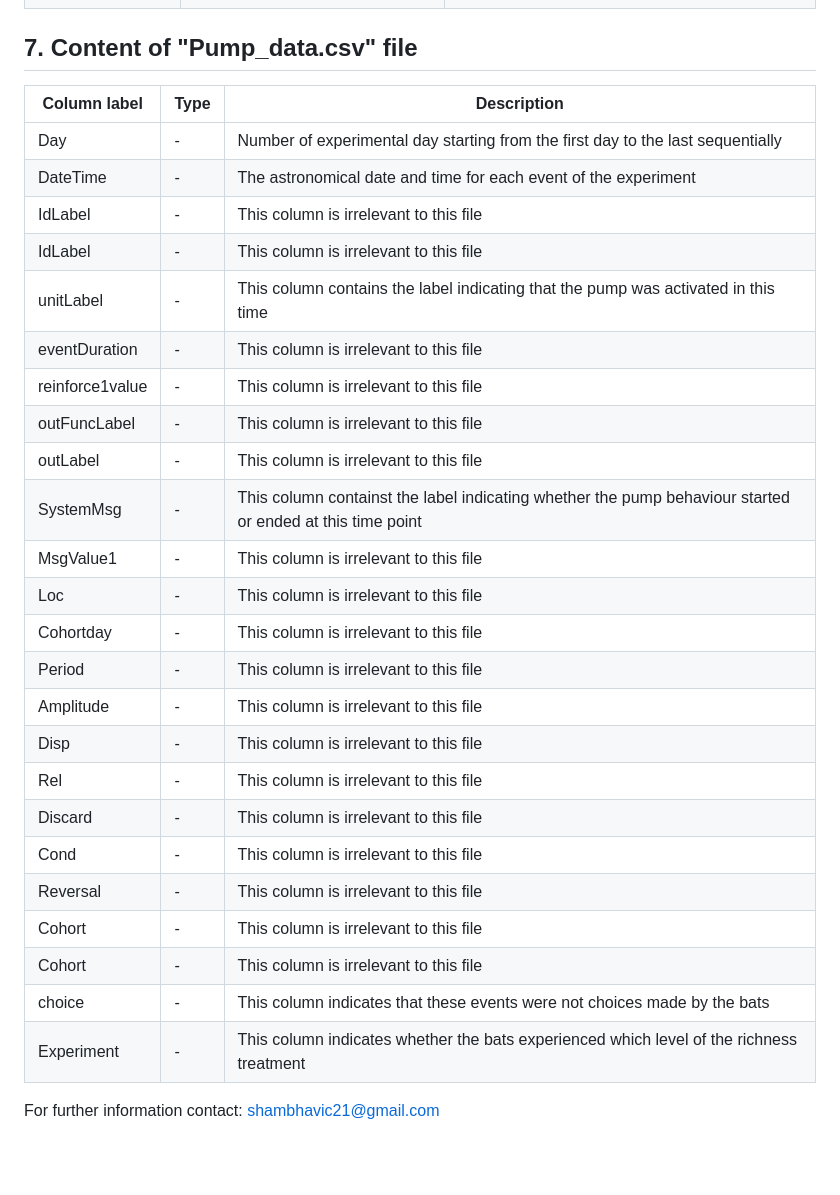
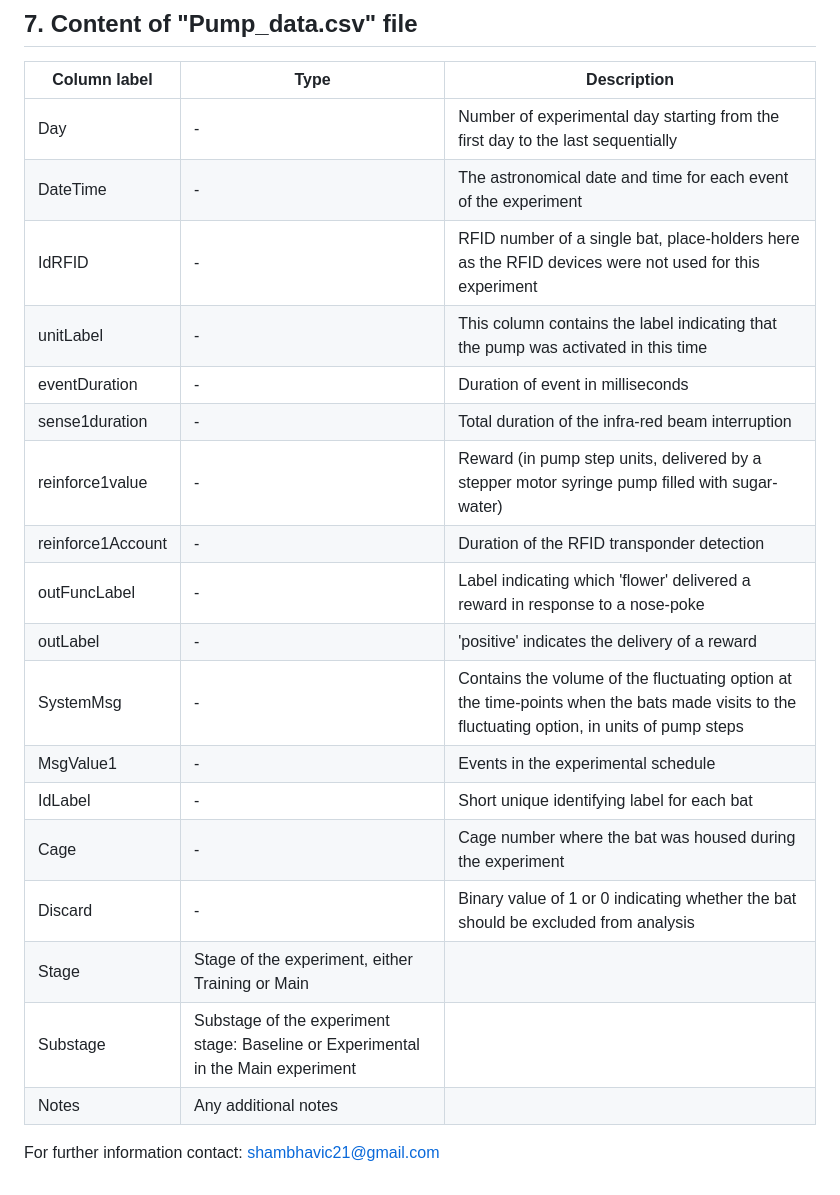
Before and after one commit to ShambhaviC/Timing_2021, a Markdown page: README.md, the part around the change. GitHub-like rendering; blank space fills up the shorter version.

```diff
--- a/README.md
+++ b/README.md
@@ -133,27 +133,22 @@ This file is the output of the load.R script which processes the folder of raw c
 |-------------|---------|------------|
 |Day		      |-        |Number of experimental day starting from the first day to the last sequentially|
 |DateTime     |-        |The astronomical date and time for each event of the experiment|
-|IdLabel      |-        |This column is irrelevant to this file|
-|IdLabel      |-        |This column is irrelevant to this file|
+|IdRFID       |-        |RFID number of a single bat, place-holders here as the RFID devices were not used for this experiment|
 |unitLabel		|-        |This column contains the label indicating that the pump was activated in this time|
-|eventDuration|-        |This column is irrelevant to this file|
-|reinforce1value|-      |This column is irrelevant to this file|
-|outFuncLabel|-         |This column is irrelevant to this file|
-|outLabel	   |-         |This column is irrelevant to this file|
-|SystemMsg	 |-         |This column containst the label indicating whether the pump behaviour started or ended at this time point|
-|MsgValue1   |-         |This column is irrelevant to this file|
-|Loc         |-         |This column is irrelevant to this file|
-|Cohortday   |-         |This column is irrelevant to this file|
-|Period      |-         |This column is irrelevant to this file|
-|Amplitude   |-         |This column is irrelevant to this file|
-|Disp        |-         |This column is irrelevant to this file|
-|Rel         |-         |This column is irrelevant to this file|
-|Discard     |-         |This column is irrelevant to this file|
-|Cond        |-         |This column is irrelevant to this file|
-|Reversal    |-         |This column is irrelevant to this file|
-|Cohort      |-         |This column is irrelevant to this file|
-|Cohort      |-         |This column is irrelevant to this file|
-|choice      |-         |This column indicates that these events were not choices made by the bats|
-|Experiment  |-         |This column indicates whether the bats experienced which level of the richness treatment|
+|eventDuration|-        |Duration of event in milliseconds|
+|sense1duration|-       |Total duration of the infra-red beam interruption|
+|reinforce1value|-		  |Reward (in pump step units, delivered by a stepper motor syringe pump filled with sugar-water)|
+|reinforce1Account|-		|Duration of the RFID transponder detection|
+|outFuncLabel |-  	    |Label indicating which 'flower' delivered a reward in response to a nose-poke|
+|outLabel     |-        |'positive' indicates the delivery of a reward|
+|SystemMsg    |-        |Contains the volume of the fluctuating option at the time-points when the bats made visits to the fluctuating option, in units of pump steps|
+|MsgValue1    |-        |Events in the experimental schedule|
+|IdLabel      |-        |Short unique identifying label for each bat|
+|Cage         |-        |Cage number where the bat was housed during the experiment|
+|Discard      |-        |Binary value of 1 or 0 indicating whether the bat should be excluded from analysis|
+|Stage        |Stage of the experiment, either Training or Main|
+|Substage     |Substage of the experiment stage: Baseline or Experimental in the Main experiment|
+|Notes        |Any additional notes|
+
 
 For further information contact: shambhavic21@gmail.com
```
